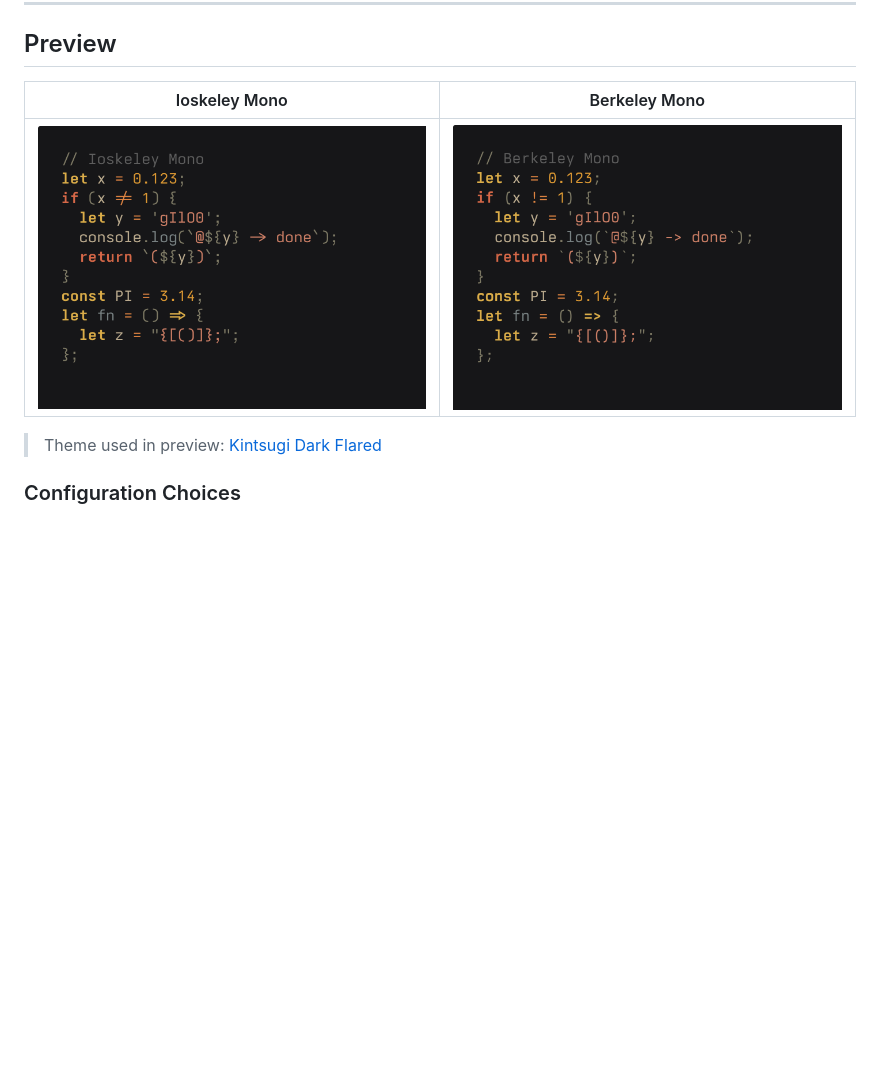
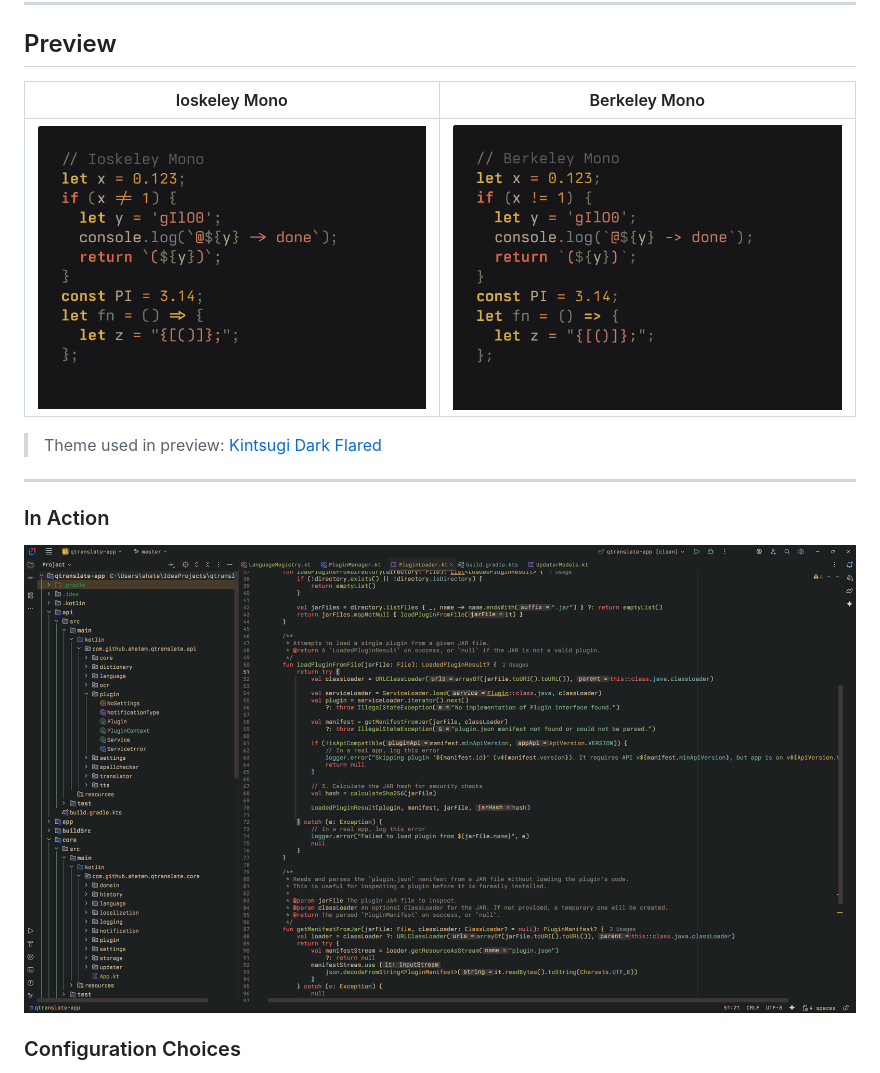
Before and after one commit to agisota/rox-mono, a Markdown page: README.md, the part around the change. GitHub-like rendering; pictures changed too: assets/InAction.png (added); blank space fills up the shorter version.

Commit message:
docs(readme): add in action image and update preview table
- add a new image "InAction.png" to showcase the font in use.
- update the preview table to use the new image and simplify descriptions.

```diff
--- a/README.md
+++ b/README.md
@@ -22,11 +22,17 @@ The easiest way to get the font is to download it directly from the **Releases**
 
 ## Preview
 
-| Ioskeley Mono                                                                                                                          | Berkeley Mono                                                                                      |
-| -------------------------------------------------------------------------------------------------------------------------------------- | -------------------------------------------------------------------------------------------------- |
-| ![Iosevka Berkeley Sample](assets/IoskeleyMono.png "Sample code in Ioskeley Mono with slashed zero, straight braces, and serifed l/I") | ![Berkeley Mono Sample](assets/BerkeleyMono.png "Sample code in Berkeley Mono with native glyphs") |
+| Ioskeley Mono                                                                   | Berkeley Mono                                                                   |
+| ------------------------------------------------------------------------------- | ------------------------------------------------------------------------------- |
+| ![Ioskeley Mono Sample](assets/IoskeleyMono.png "Sample code in Ioskeley Mono") | ![Berkeley Mono Sample](assets/BerkeleyMono.png "Sample code in Berkeley Mono") |
 
 > Theme used in preview: [Kintsugi Dark Flared](https://marketplace.visualstudio.com/items?itemName=ahmedhatem.kintsugi)
+
+---
+
+### In Action
+
+![Ioskeley Mono in Action](assets/InAction.png "Ioskeley Mono in real use")
 
 ### Configuration Choices
 
```
